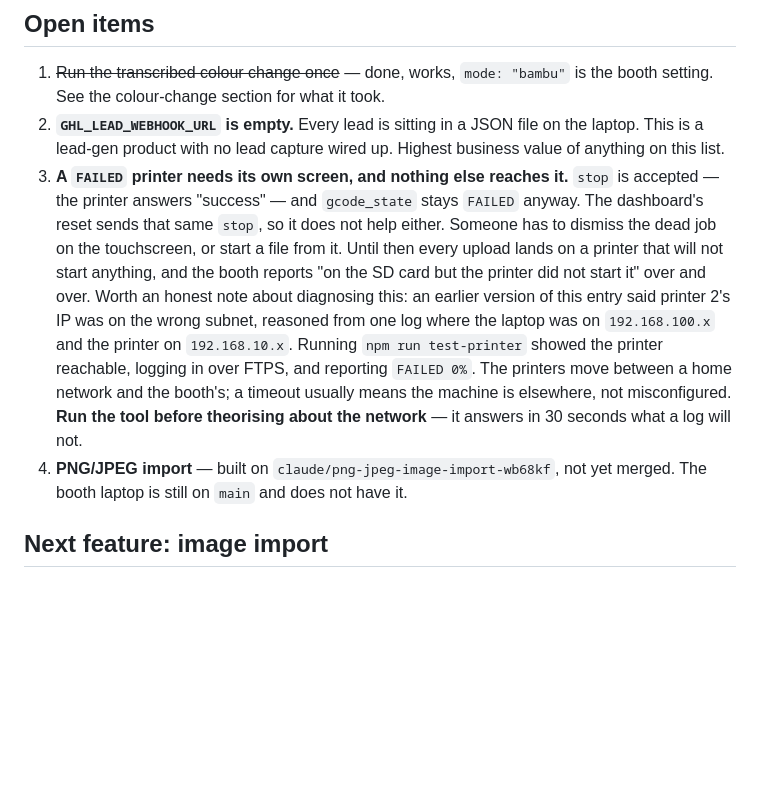
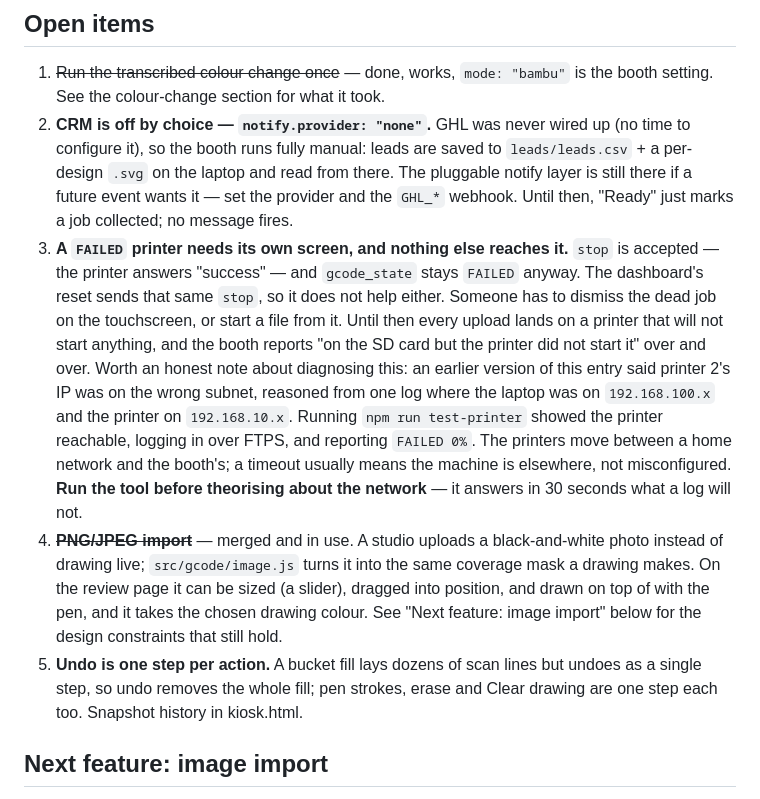
Before and after one commit to iskonssss/3DiPad, a Markdown page: HANDOVER.md, the part around one of its changes. Rendered like a GitHub page; blank space fills up the shorter version.

```diff
--- a/HANDOVER.md
+++ b/HANDOVER.md
@@ -224,9 +267,12 @@ knows what filament 2 *is*.
 
 1. ~~Run the transcribed colour change once~~ — done, works, `mode: "bambu"`
    is the booth setting. See the colour-change section for what it took.
-2. **`GHL_LEAD_WEBHOOK_URL` is empty.** Every lead is sitting in a JSON file on
-   the laptop. This is a lead-gen product with no lead capture wired up. Highest
-   business value of anything on this list.
+2. **CRM is off by choice — `notify.provider: "none"`.** GHL was never wired up
+   (no time to configure it), so the booth runs fully manual: leads are saved to
+   `leads/leads.csv` + a per-design `.svg` on the laptop and read from there. The
+   pluggable notify layer is still there if a future event wants it — set the
+   provider and the `GHL_*` webhook. Until then, "Ready" just marks a job
+   collected; no message fires.
 3. **A `FAILED` printer needs its own screen, and nothing else reaches it.**
    `stop` is accepted — the printer answers "success" — and `gcode_state` stays
    `FAILED` anyway. The dashboard's reset sends that same `stop`, so it does not
@@ -242,8 +288,15 @@ knows what filament 2 *is*.
    booth's; a timeout usually means the machine is elsewhere, not misconfigured.
    **Run the tool before theorising about the network** — it answers in 30
    seconds what a log will not.
-4. **PNG/JPEG import** — built on `claude/png-jpeg-image-import-wb68kf`, not yet
-   merged. The booth laptop is still on `main` and does not have it.
+4. ~~**PNG/JPEG import**~~ — merged and in use. A studio uploads a black-and-white
+   photo instead of drawing live; `src/gcode/image.js` turns it into the same
+   coverage mask a drawing makes. On the review page it can be sized (a slider),
+   dragged into position, and drawn on top of with the pen, and it takes the
+   chosen drawing colour. See "Next feature: image import" below for the design
+   constraints that still hold.
+5. **Undo is one step per action.** A bucket fill lays dozens of scan lines but
+   undoes as a single step, so undo removes the whole fill; pen strokes, erase
+   and Clear drawing are one step each too. Snapshot history in kiosk.html.
 
 ## Next feature: image import
 
```
Also changed, not shown: other parts of HANDOVER.md (+48 -5 lines).
